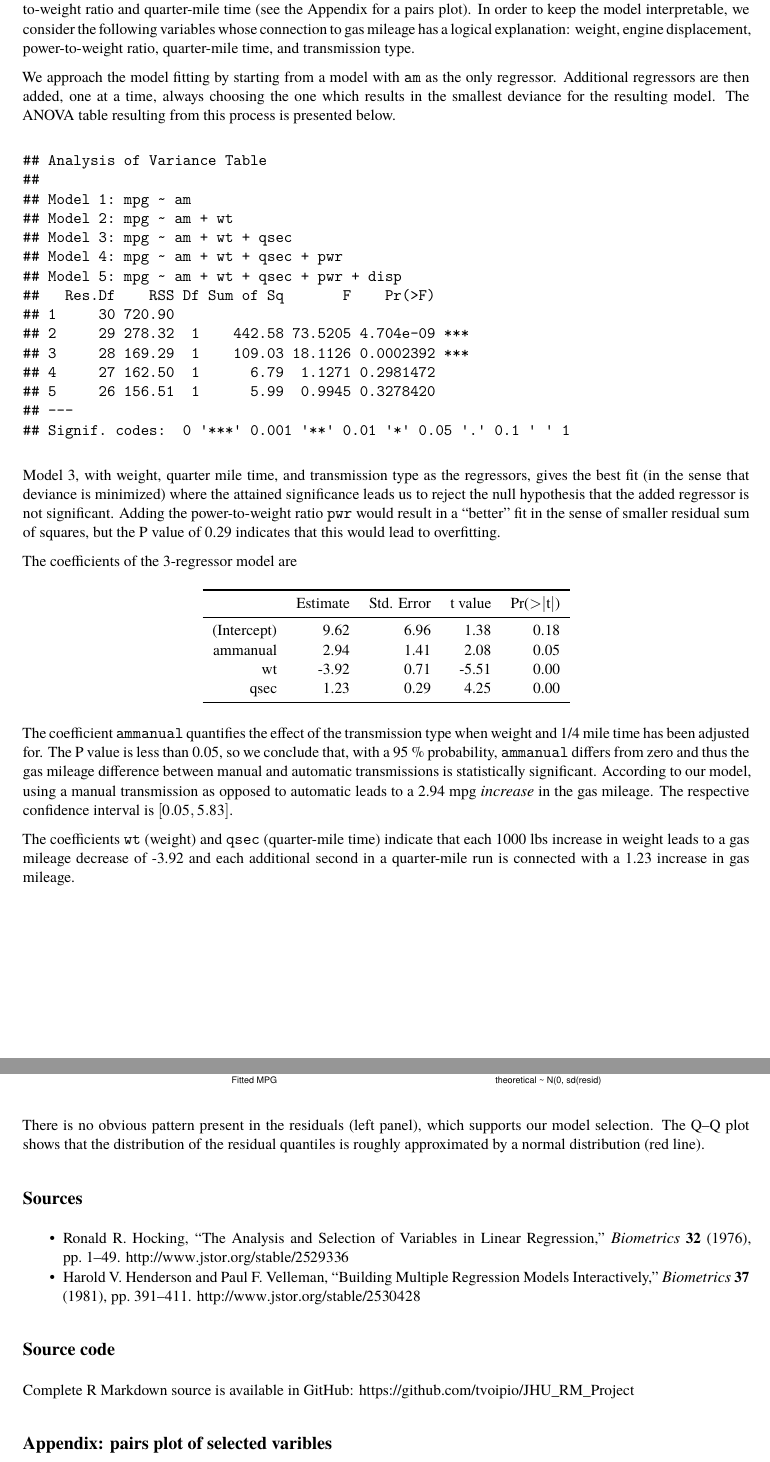
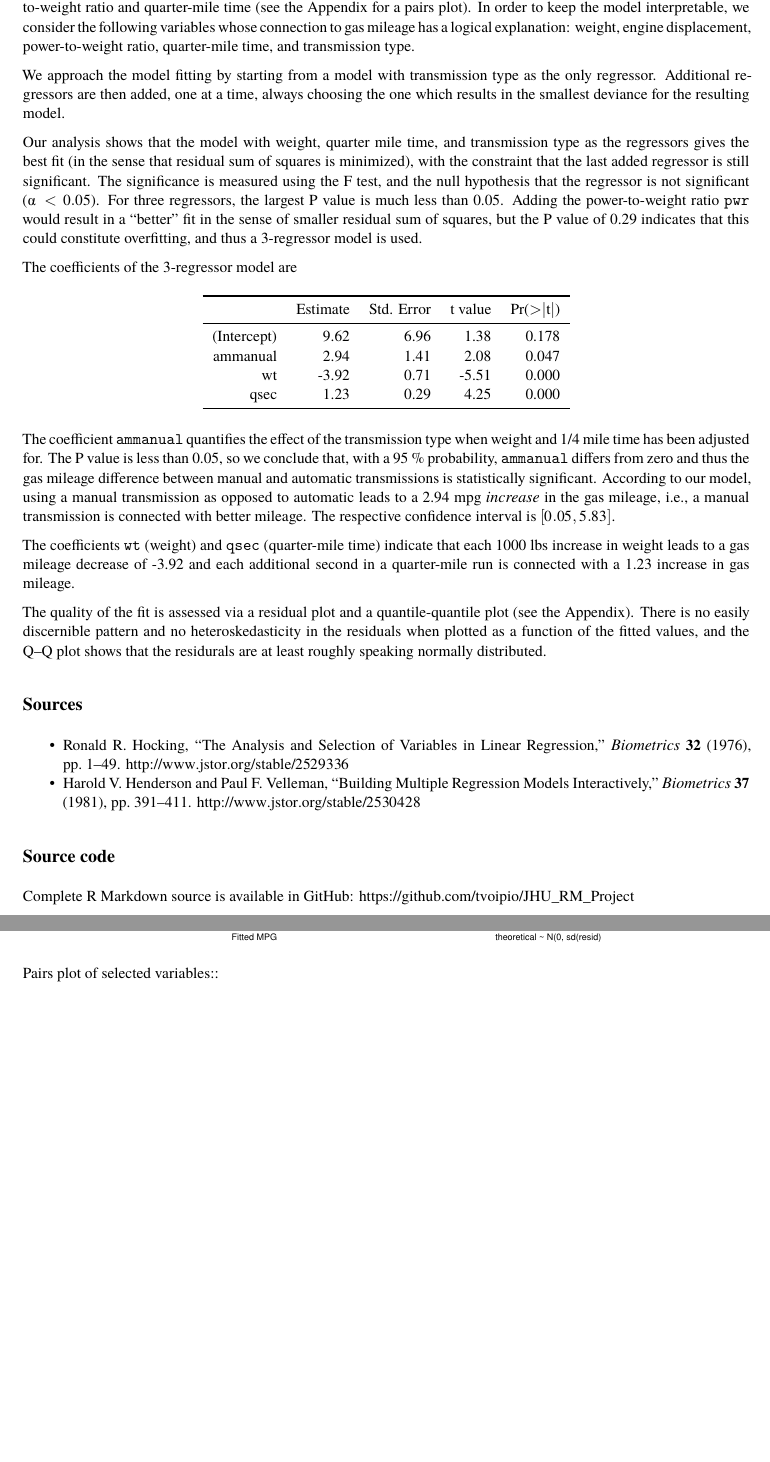
Before and after one commit to tvoipio/JHU_RM_Project, an R Markdown document (RM_project.Rmd): two parts of pages 2 and 3 of 4 before the commit and two parts of pages 2 and 3 of 3 after it, joined at a grey line, cut so that both start at the same text, the shorter picture padded with empty space. The pictures show the output file RM_project.pdf that the author committed with the source.

Commit message:
length pared down to below upper limit

````diff
--- a/RM_project.Rmd
+++ b/RM_project.Rmd
@@ -96,7 +96,7 @@ The plot shows that the mean gas mileage of cars with manual transmission is sig
 
 Next we try to isolate the effect of the transmission type by fitting a linear model to the data. This entails also model selection, i.e., which variables best explain the variability of MPG, without overfitting. The dataset contains variables which we would expect to be correlated to at least some degree, such as engine displacement and power, and power-to-weight ratio and quarter-mile time (see the Appendix for a pairs plot). In order to keep the model interpretable, we consider the following variables whose connection to gas mileage has a logical explanation: weight, engine displacement, power-to-weight ratio, quarter-mile time, and transmission type.
 
-We approach the model fitting by starting from a model with `am` as the only regressor. Additional regressors are then added, one at a time, always choosing the one which results in the smallest deviance for the resulting model. The ANOVA table resulting from this process is presented below.
+We approach the model fitting by starting from a model with transmission type as the only regressor. Additional regressors are then added, one at a time, always choosing the one which results in the smallest deviance for the resulting model.
 
 ```{r modelselect}
 # Function for constructing a formula containing the desired variables
@@ -145,21 +144,31 @@ fits <- fits[1:length(modelvars)]
 # Call the anova function with the incremental fits
-do.call(anova, fits)
+an <- do.call(anova, fits)
 ```
 
-Model 3, with weight, quarter mile time, and transmission type as the regressors, gives the best fit (in the sense that deviance is minimized) where the attained significance leads us to reject the null hypothesis that the added regressor is not significant. Adding the power-to-weight ratio `pwr` would result in a "better" fit in the sense of smaller residual sum of squares, but the P value of 0.29 indicates that this would lead to overfitting.
+Our analysis shows that the model with weight, quarter mile time, and transmission type as the regressors gives the best fit (in the sense that residual sum of squares is minimized), with the constraint that the last added regressor is still significant. The significance is measured using the F test, and the null hypothesis that the regressor is not significant ($\alpha < 0.05$). For three regressors, the largest P value is much less than 0.05. Adding the power-to-weight ratio `pwr` would result in a "better" fit in the sense of smaller residual sum of squares, but the P value of 0.29 indicates that this could constitute overfitting, and thus a 3-regressor model is used.
 
 The coefficients of the 3-regressor model are
 
 ```{r results="asis"}
 mpgmodel <- fits[[3]]
-print(xtable(summary(mpgmodel)$coefficients))
+print(xtable(summary(mpgmodel)$coefficients, digits = c(NA, 2, 2, 2, 3)))
 ```
 ```{r confint}
 ammanual.est <- coef(mpgmodel)["ammanual"]
 ammanual.confint <- confint(mpgmodel, "ammanual")
 ```
 
-The coefficient `ammanual` quantifies the effect of the transmission type when weight and 1/4 mile time has been adjusted for. The P value is less than 0.05, so we conclude that, with a 95 % probability, `ammanual` differs from zero and thus the gas mileage difference between manual and automatic transmissions is statistically significant. According to our model, using a manual transmission as opposed to automatic leads to a `r round(coef(mpgmodel)["ammanual"], 2)` mpg *increase* in the gas mileage. The respective confidence interval is $[`r round(ammanual.confint[1], 2)`, `r round(ammanual.confint[2], 2)`]$.
+The coefficient `ammanual` quantifies the effect of the transmission type when weight and 1/4 mile time has been adjusted for. The P value is less than 0.05, so we conclude that, with a 95 % probability, `ammanual` differs from zero and thus the gas mileage difference between manual and automatic transmissions is statistically significant. According to our model, using a manual transmission as opposed to automatic leads to a `r round(coef(mpgmodel)["ammanual"], 2)` mpg *increase* in the gas mileage, i.e., a manual transmission is connected with better mileage. The respective confidence interval is $[`r round(ammanual.confint[1], 2)`, `r round(ammanual.confint[2], 2)`]$.
 
 The coefficients `wt` (weight) and `qsec` (quarter-mile time) indicate that each 1000 lbs increase in weight leads to a gas mileage decrease of `r round(coef(mpgmodel)["wt"], 2)` and each additional second in a quarter-mile run is connected with a `r round(coef(mpgmodel)["qsec"], 2)` increase in gas mileage.
 
+The quality of the fit is assessed via a residual plot and a quantile-quantile plot (see the Appendix). There is no easily discernible pattern and no heteroskedasticity in the residuals when plotted as a function of the fitted values, and the Q--Q plot shows that the residurals are at least roughly speaking normally distributed.
+
+## Sources
+
+ * Ronald R.\ Hocking, "The Analysis and Selection of Variables in Linear Regression," *Biometrics* **32** (1976), pp. 1--49. http://www.jstor.org/stable/2529336
+ * Harold V. Henderson and Paul F. Velleman, "Building Multiple Regression Models Interactively," *Biometrics* **37** (1981), pp. 391--411. http://www.jstor.org/stable/2530428
+
+## Source code
+
+Complete R Markdown source is available in GitHub: https://github.com/tvoipio/JHU_RM_Project
@@ -184,19 +197,7 @@ library(gridExtra)
 grid.arrange(resplot, qqplot, ncol=2)
 ```
 
-There is no obvious pattern present in the residuals (left panel), which supports our model selection. The Q--Q plot shows that the distribution of the residual quantiles is roughly approximated by a normal distribution (red line).
-
-## Sources
-
- * Ronald R.\ Hocking, "The Analysis and Selection of Variables in Linear Regression," *Biometrics* **32** (1976), pp. 1--49. http://www.jstor.org/stable/2529336
- * Harold V. Henderson and Paul F. Velleman, "Building Multiple Regression Models Interactively," *Biometrics* **37** (1981), pp. 391--411. http://www.jstor.org/stable/2530428
-
-## Source code
-
-Complete R Markdown source is available in GitHub: https://github.com/tvoipio/JHU_RM_Project
-
-## Appendix: pairs plot of selected varibles
-
+Pairs plot of selected variables::
 ```{r pairsplot, echo=TRUE, cache=TRUE, fig.width=12, fig.height=12, out.width="6in", out.height="6in"}
 
 paircols <- c("mpg", "wt", "disp", "hp" ,"qsec", "pwr")
````
Also changed, not shown: RM_project.pdf, RM_project.Rmd (9 more changed lines).
